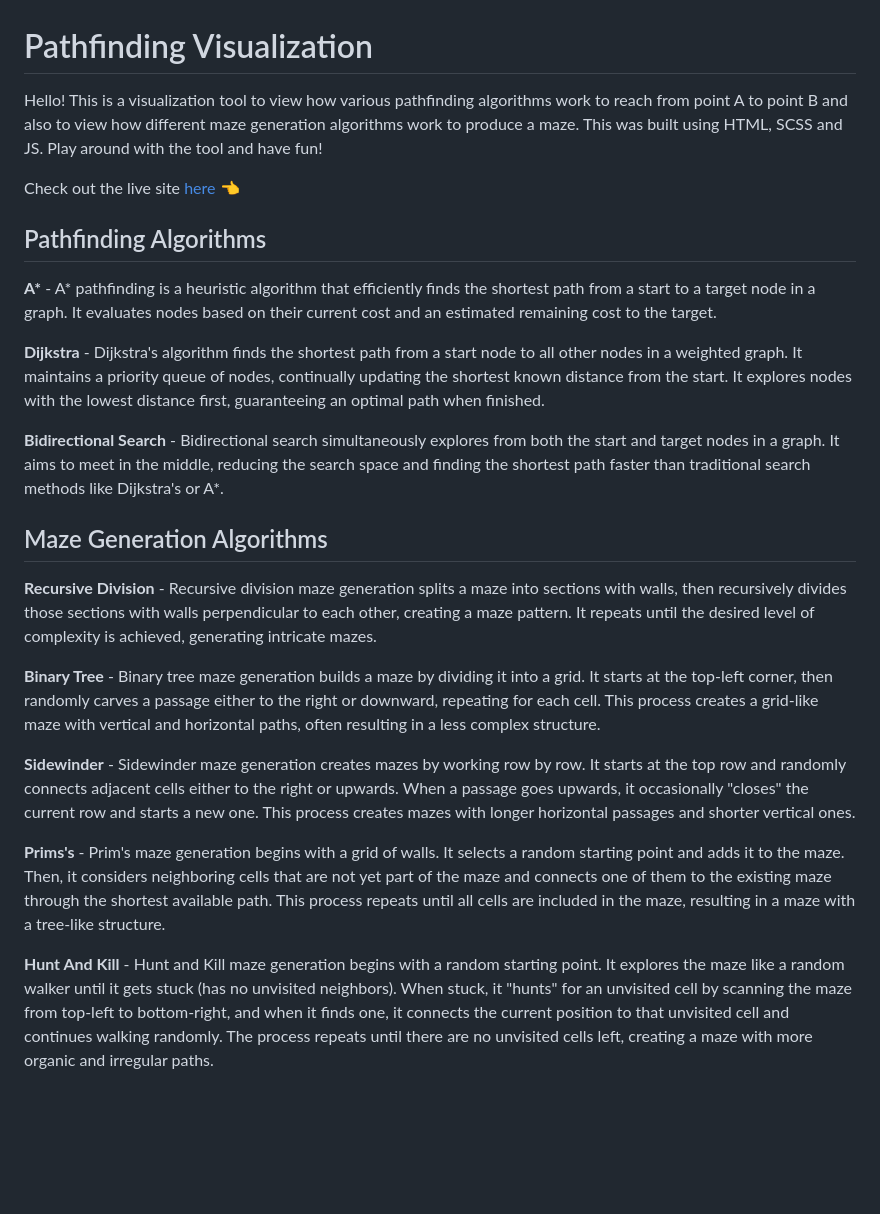
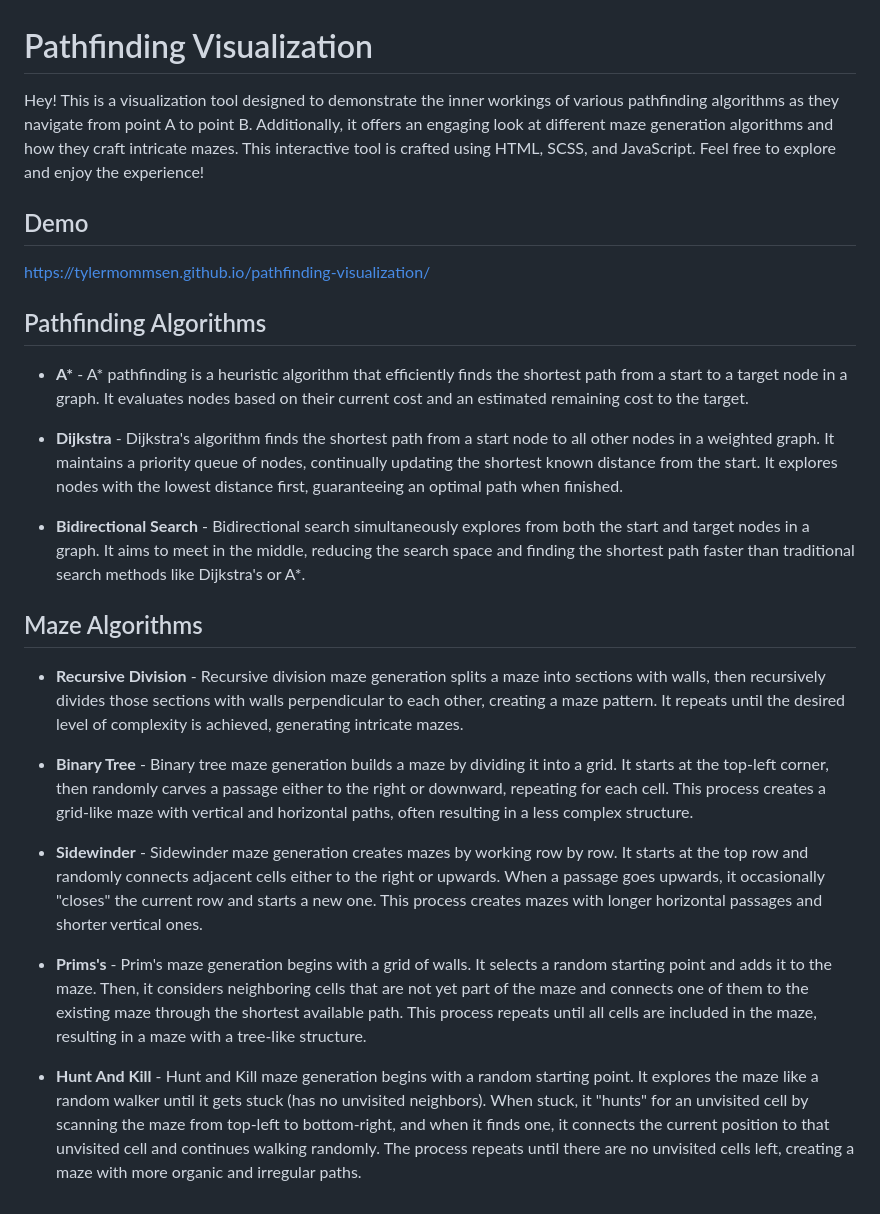
Before and after one commit to TylerMommsen/pathfinding-visualization, a Markdown page: README.md, the part around the change. Rendered like a GitHub page; blank space fills up the shorter version.

```diff
--- a/README.md
+++ b/README.md
@@ -1,25 +1,27 @@
 # Pathfinding Visualization
 
-Hello! This is a visualization tool to view how various pathfinding algorithms work to reach from point A to point B and also to view how different maze generation algorithms work to produce a maze. This was built using HTML, SCSS and JS. Play around with the tool and have fun!
+Hey! This is a visualization tool designed to demonstrate the inner workings of various pathfinding algorithms as they navigate from point A to point B. Additionally, it offers an engaging look at different maze generation algorithms and how they craft intricate mazes. This interactive tool is crafted using HTML, SCSS, and JavaScript. Feel free to explore and enjoy the experience!
+## Demo
 
-Check out the live site [here](https://tylermommsen.github.io/pathfinding-visualization/) 👈
+https://tylermommsen.github.io/pathfinding-visualization/
+
 
 ## Pathfinding Algorithms
 
-**A\*** - A\* pathfinding is a heuristic algorithm that efficiently finds the shortest path from a start to a target node in a graph. It evaluates nodes based on their current cost and an estimated remaining cost to the target.
+- **A\*** - A\* pathfinding is a heuristic algorithm that efficiently finds the shortest path from a start to a target node in a graph. It evaluates nodes based on their current cost and an estimated remaining cost to the target.
 
-**Dijkstra** - Dijkstra's algorithm finds the shortest path from a start node to all other nodes in a weighted graph. It maintains a priority queue of nodes, continually updating the shortest known distance from the start. It explores nodes with the lowest distance first, guaranteeing an optimal path when finished.
+- **Dijkstra** - Dijkstra's algorithm finds the shortest path from a start node to all other nodes in a weighted graph. It maintains a priority queue of nodes, continually updating the shortest known distance from the start. It explores nodes with the lowest distance first, guaranteeing an optimal path when finished.
 
-**Bidirectional Search** - Bidirectional search simultaneously explores from both the start and target nodes in a graph. It aims to meet in the middle, reducing the search space and finding the shortest path faster than traditional search methods like Dijkstra's or A\*.
+- **Bidirectional Search** - Bidirectional search simultaneously explores from both the start and target nodes in a graph. It aims to meet in the middle, reducing the search space and finding the shortest path faster than traditional search methods like Dijkstra's or A\*.
 
-## Maze Generation Algorithms
+## Maze Algorithms
 
-**Recursive Division** - Recursive division maze generation splits a maze into sections with walls, then recursively divides those sections with walls perpendicular to each other, creating a maze pattern. It repeats until the desired level of complexity is achieved, generating intricate mazes.
+- **Recursive Division** - Recursive division maze generation splits a maze into sections with walls, then recursively divides those sections with walls perpendicular to each other, creating a maze pattern. It repeats until the desired level of complexity is achieved, generating intricate mazes.
 
-**Binary Tree** - Binary tree maze generation builds a maze by dividing it into a grid. It starts at the top-left corner, then randomly carves a passage either to the right or downward, repeating for each cell. This process creates a grid-like maze with vertical and horizontal paths, often resulting in a less complex structure.
+- **Binary Tree** - Binary tree maze generation builds a maze by dividing it into a grid. It starts at the top-left corner, then randomly carves a passage either to the right or downward, repeating for each cell. This process creates a grid-like maze with vertical and horizontal paths, often resulting in a less complex structure.
 
-**Sidewinder** - Sidewinder maze generation creates mazes by working row by row. It starts at the top row and randomly connects adjacent cells either to the right or upwards. When a passage goes upwards, it occasionally "closes" the current row and starts a new one. This process creates mazes with longer horizontal passages and shorter vertical ones.
+- **Sidewinder** - Sidewinder maze generation creates mazes by working row by row. It starts at the top row and randomly connects adjacent cells either to the right or upwards. When a passage goes upwards, it occasionally "closes" the current row and starts a new one. This process creates mazes with longer horizontal passages and shorter vertical ones.
 
-**Prims's** - Prim's maze generation begins with a grid of walls. It selects a random starting point and adds it to the maze. Then, it considers neighboring cells that are not yet part of the maze and connects one of them to the existing maze through the shortest available path. This process repeats until all cells are included in the maze, resulting in a maze with a tree-like structure.
+- **Prims's** - Prim's maze generation begins with a grid of walls. It selects a random starting point and adds it to the maze. Then, it considers neighboring cells that are not yet part of the maze and connects one of them to the existing maze through the shortest available path. This process repeats until all cells are included in the maze, resulting in a maze with a tree-like structure.
 
-**Hunt And Kill** - Hunt and Kill maze generation begins with a random starting point. It explores the maze like a random walker until it gets stuck (has no unvisited neighbors). When stuck, it "hunts" for an unvisited cell by scanning the maze from top-left to bottom-right, and when it finds one, it connects the current position to that unvisited cell and continues walking randomly. The process repeats until there are no unvisited cells left, creating a maze with more organic and irregular paths.
+- **Hunt And Kill** - Hunt and Kill maze generation begins with a random starting point. It explores the maze like a random walker until it gets stuck (has no unvisited neighbors). When stuck, it "hunts" for an unvisited cell by scanning the maze from top-left to bottom-right, and when it finds one, it connects the current position to that unvisited cell and continues walking randomly. The process repeats until there are no unvisited cells left, creating a maze with more organic and irregular paths.
```
